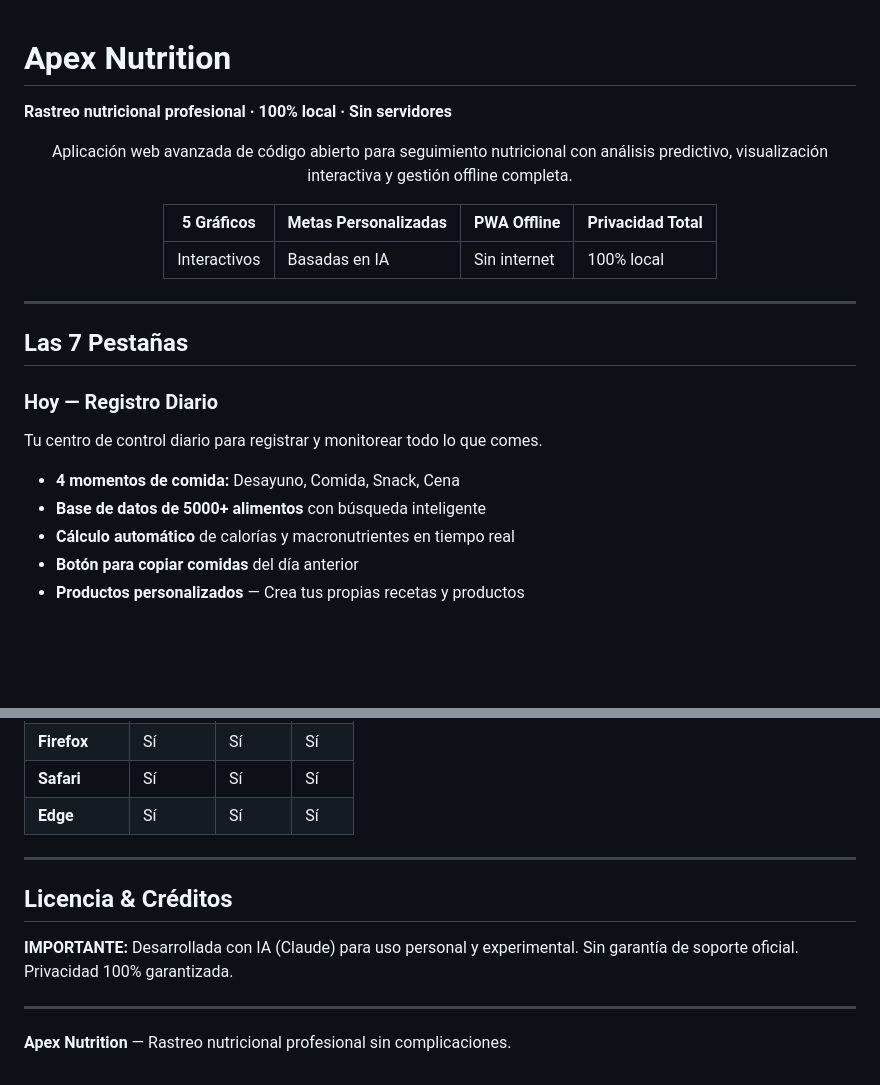
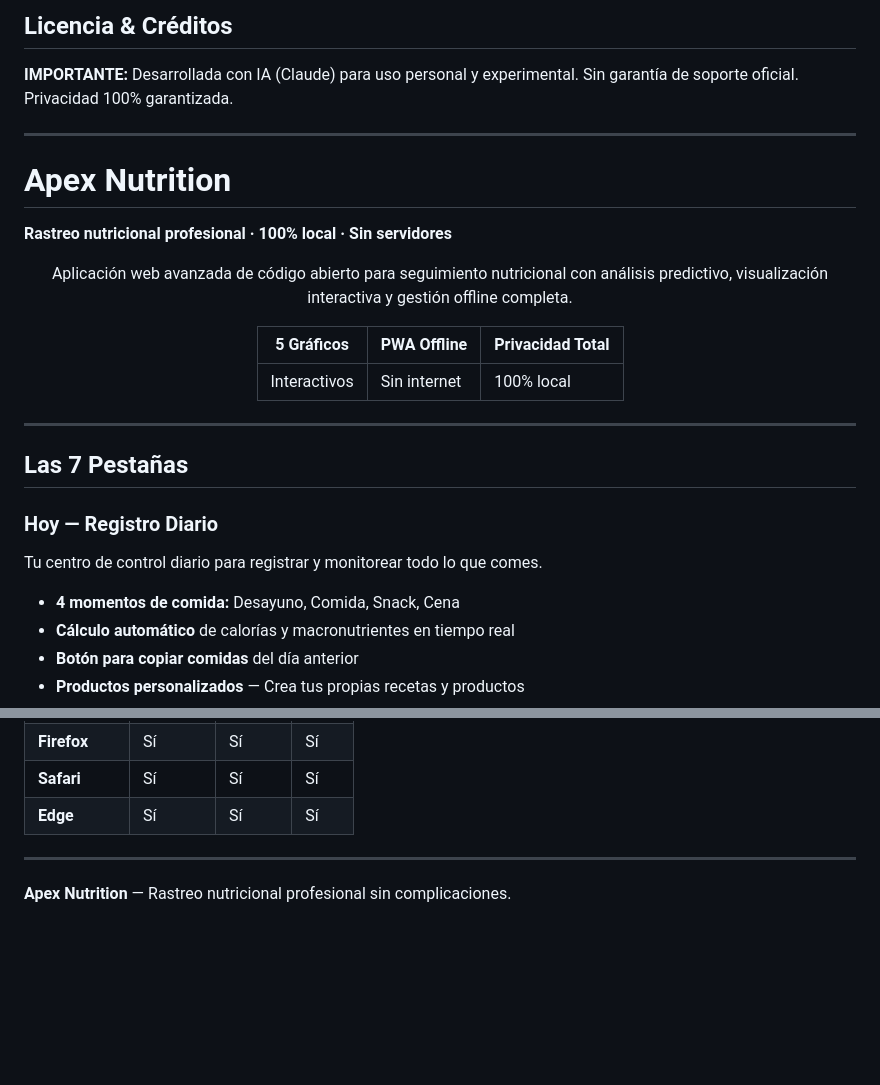
Before and after one commit to VictorGonz93/dieta, a Markdown page: README.md, 2 parts joined by grey strips. Drawn GitHub-style; blank space fills up the shorter version.

Commit message:
Add license and credits section to README
Added licensing and credits section with important information.

```diff
--- a/README.md
+++ b/README.md
@@ -1,3 +1,9 @@
+## Licencia & Créditos
+
+**IMPORTANTE:** Desarrollada con IA (Claude) para uso personal y experimental. Sin garantía de soporte oficial. Privacidad 100% garantizada.
+
+---
+
 # Apex Nutrition
 
 **Rastreo nutricional profesional · 100% local · Sin servidores**
@@ -6,9 +12,9 @@
 
 Aplicación web avanzada de código abierto para seguimiento nutricional con análisis predictivo, visualización interactiva y gestión offline completa.
 
-| 5 Gráficos | Metas Personalizadas | PWA Offline | Privacidad Total |
-|---|---|---|---|
-| Interactivos | Basadas en IA | Sin internet | 100% local |
+| 5 Gráficos | PWA Offline | Privacidad Total |
+|---|---|---|
+| Interactivos | Sin internet | 100% local |
 
 </div>
 
@@ -20,7 +26,6 @@ Aplicación web avanzada de código abierto para seguimiento nutricional con an
 Tu centro de control diario para registrar y monitorear todo lo que comes.
 
 - **4 momentos de comida:** Desayuno, Comida, Snack, Cena
-- **Base de datos de 5000+ alimentos** con búsqueda inteligente
 - **Cálculo automático** de calorías y macronutrientes en tiempo real
 - **Botón para copiar comidas** del día anterior
 - **Productos personalizados** — Crea tus propias recetas y productos
@@ -318,10 +323,4 @@ Confianza:    Alta (basada en 6+ datos)
 
 ---
 
-## Licencia & Créditos
-
-**IMPORTANTE:** Desarrollada con IA (Claude) para uso personal y experimental. Sin garantía de soporte oficial. Privacidad 100% garantizada.
-
----
-
 **Apex Nutrition** — Rastreo nutricional profesional sin complicaciones.
```
